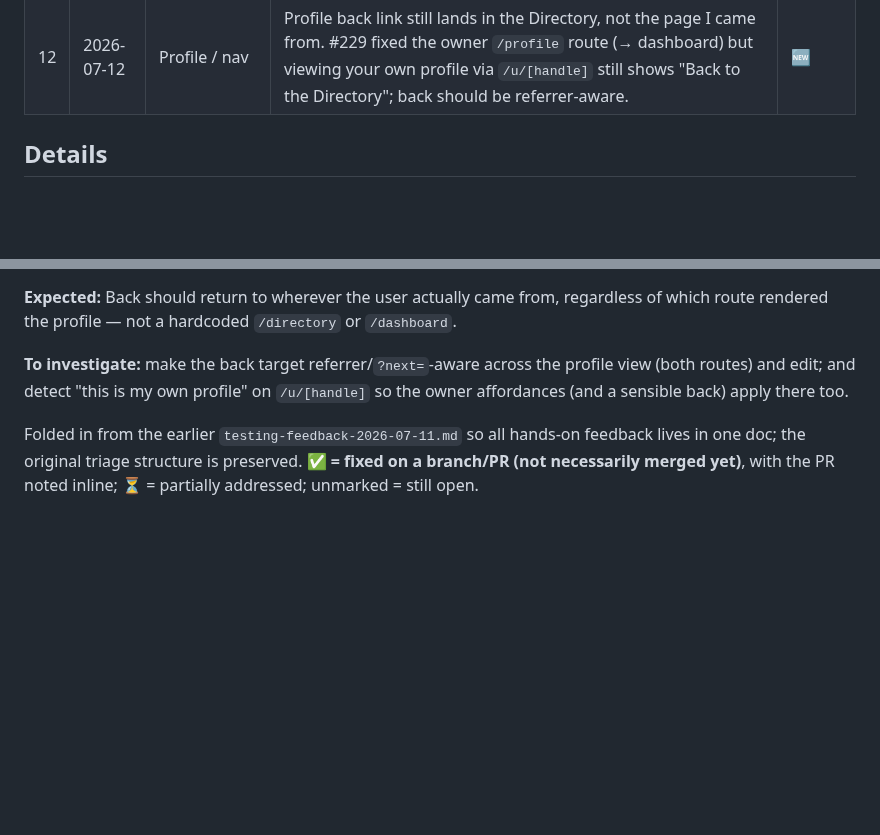
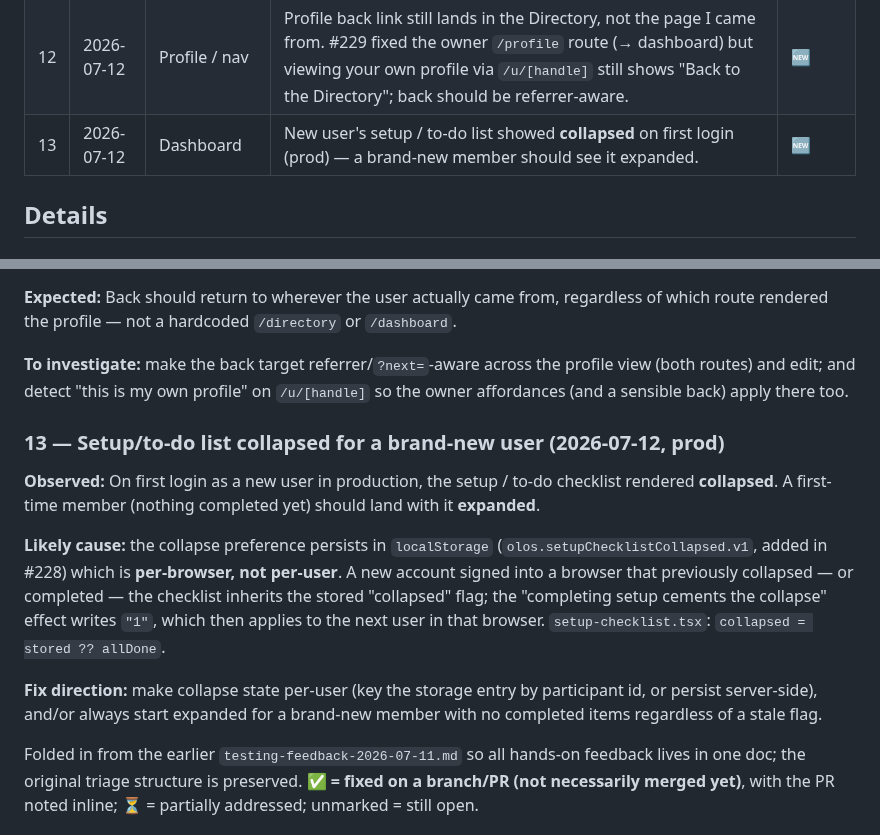
Before and after one commit to TheUpskillingLabs/OLOS, a Markdown page: docs/feedback-running-list.md, 2 parts joined by grey strips. GitHub-like rendering; blank space fills up the shorter version.

Commit message:
docs(feedback): #13 new-user setup checklist collapsed on first login (prod)
Co-Authored-By: Claude Opus 4.8 (1M context) <noreply@anthropic.com>

```diff
--- a/docs/feedback-running-list.md
+++ b/docs/feedback-running-list.md
@@ -18,6 +18,7 @@ Status legend: 🆕 new · 🔍 needs-dedupe · ✅ addressed · ❌ won't-do
 | 10 | 2026-07-12 | Auth / login | The intro/welcome screen shows even when signing back in — it should only appear when creating an account, not on return login. | 🆕 |
 | 11 | 2026-07-12 | Labs / waitlist | Decide what additional information to collect when someone joins the waitlist for a lab in a city that doesn't have one yet. | 🆕 |
 | 12 | 2026-07-12 | Profile / nav | Profile back link still lands in the Directory, not the page I came from. #229 fixed the owner `/profile` route (→ dashboard) but viewing your own profile via `/u/[handle]` still shows "Back to the Directory"; back should be referrer-aware. | 🆕 |
+| 13 | 2026-07-12 | Dashboard | New user's setup / to-do list showed **collapsed** on first login (prod) — a brand-new member should see it expanded. | 🆕 |
 
 ## Details
 
@@ -116,6 +117,13 @@ Once a cycle flips `upcoming` → `active` (which is also when the problem-state
 **Expected:** Back should return to wherever the user actually came from, regardless of which route rendered the profile — not a hardcoded `/directory` or `/dashboard`.
 
 **To investigate:** make the back target referrer/`?next=`-aware across the profile view (both routes) and edit; and detect "this is my own profile" on `/u/[handle]` so the owner affordances (and a sensible back) apply there too.
+
+### 13 — Setup/to-do list collapsed for a brand-new user (2026-07-12, prod)
+**Observed:** On first login as a new user in production, the setup / to-do checklist rendered **collapsed**. A first-time member (nothing completed yet) should land with it **expanded**.
+
+**Likely cause:** the collapse preference persists in `localStorage` (`olos.setupChecklistCollapsed.v1`, added in #228) which is **per-browser, not per-user**. A new account signed into a browser that previously collapsed — or completed — the checklist inherits the stored "collapsed" flag; the "completing setup cements the collapse" effect writes `"1"`, which then applies to the next user in that browser. `setup-checklist.tsx`: `collapsed = stored ?? allDone`.
+
+**Fix direction:** make collapse state per-user (key the storage entry by participant id, or persist server-side), and/or always start expanded for a brand-new member with no completed items regardless of a stale flag.
 
 Folded in from the earlier `testing-feedback-2026-07-11.md` so all hands-on feedback lives in one doc; the original triage structure is preserved. **✅ = fixed on a branch/PR (not necessarily merged yet)**, with the PR noted inline; ⏳ = partially addressed; unmarked = still open.
 
```
